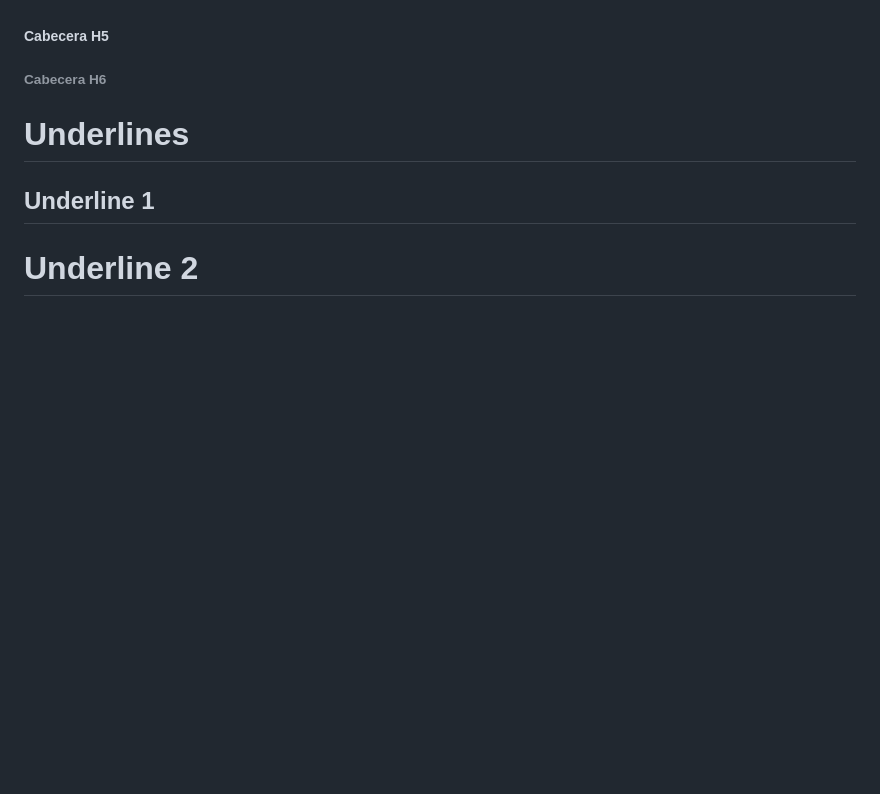
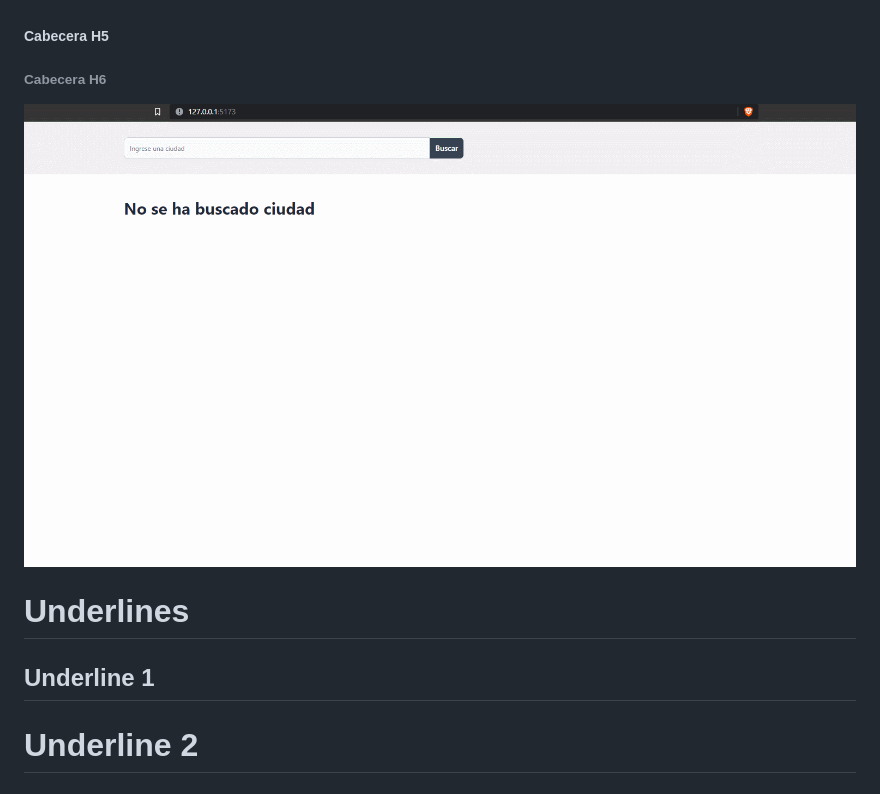
Before and after one commit to MarcoEsquivel1/git_curso, a Markdown page: README.MD, the part around the change. GitHub-like rendering; pictures changed too: funcionamiento.gif (added); blank space fills up the shorter version.

```diff
--- a/README.MD
+++ b/README.MD
@@ -8,6 +8,8 @@ Version Actual: v1.2.2
 ####  Cabecera H4
 #####  Cabecera H5
 ######  Cabecera H6
+
+<img width="100%" src="funcionamiento.gif">
 
 # Underlines
 Underline 1
```
